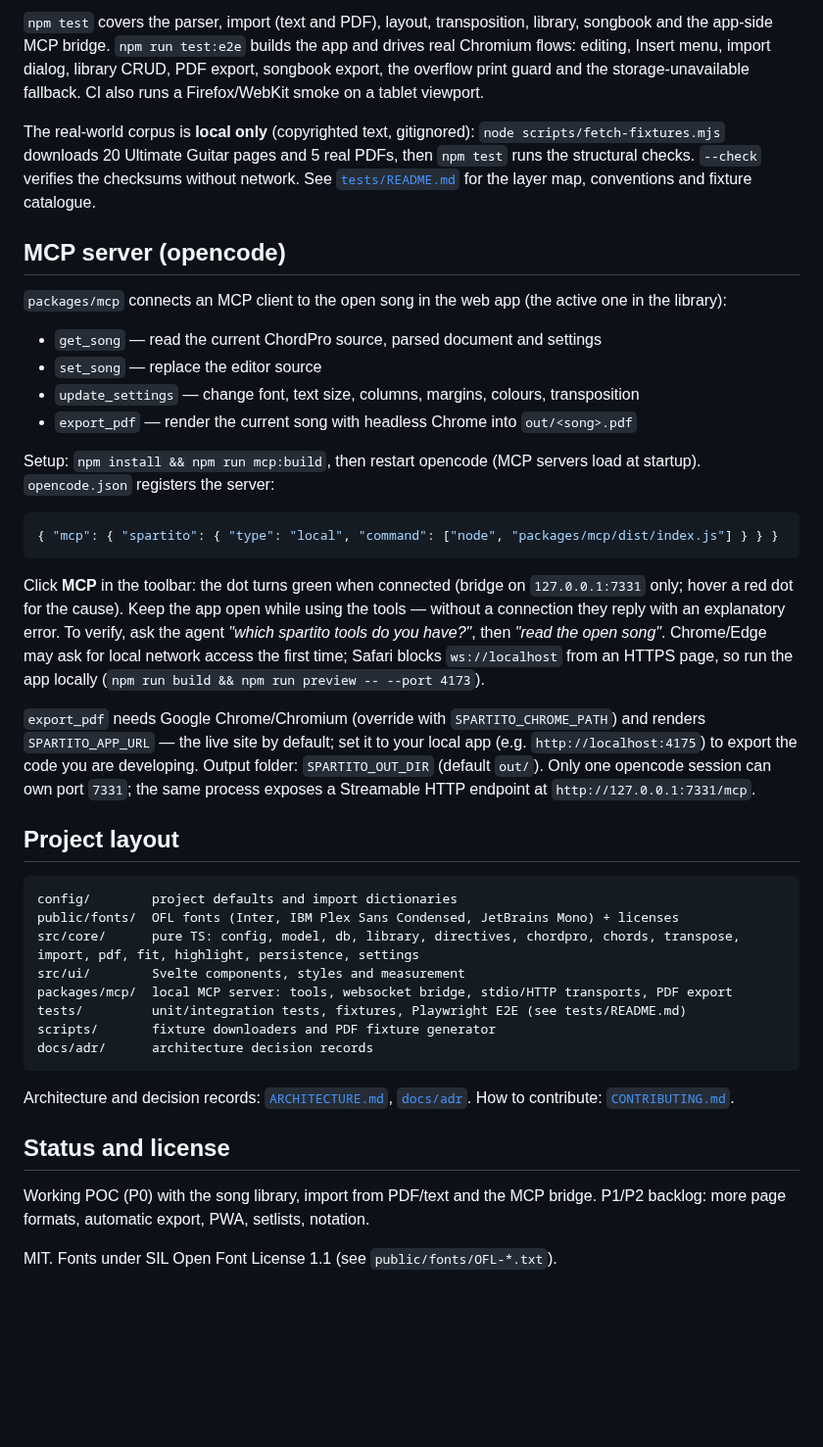
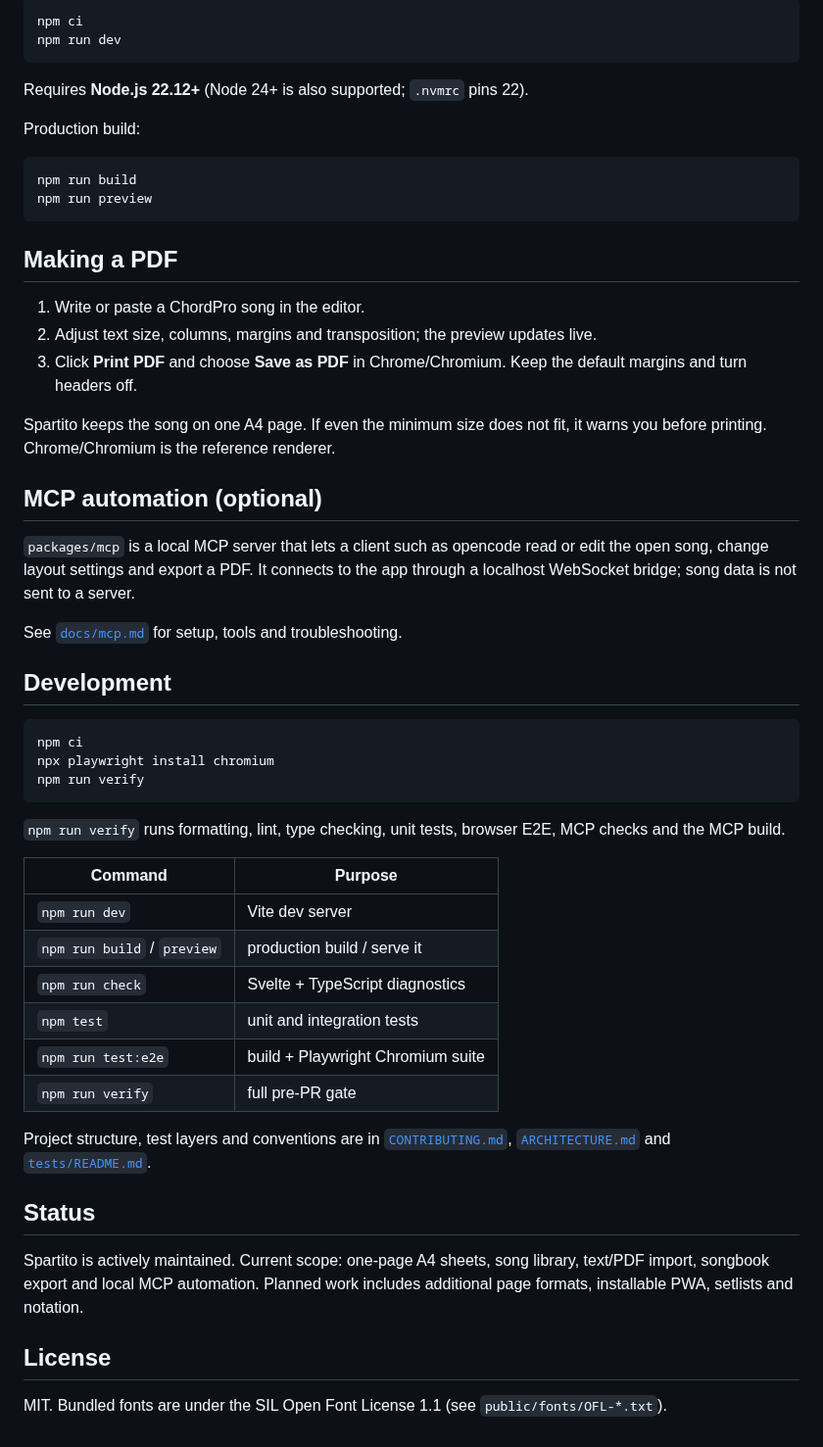
Before and after one commit to fedetamburlin/spartito, a Markdown page: README.md, the part around one of its changes. Shown at 98% size. GitHub-like rendering; blank space fills up the shorter version.

````diff
--- a/README.md
+++ b/README.md
@@ -41,44 +26,56 @@ Source in **ChordPro (subset)** in the left editor (CodeMirror 6: chords, direct
-`npm test` covers the parser, import (text and PDF), layout, transposition, library, songbook and the app-side MCP bridge. `npm run test:e2e` builds the app and drives real Chromium flows: editing, Insert menu, import dialog, library CRUD, PDF export, songbook export, the overflow print guard and the storage-unavailable fallback. CI also runs a Firefox/WebKit smoke on a tablet viewport.
-
-The real-world corpus is **local only** (copyrighted text, gitignored): `node scripts/fetch-fixtures.mjs` downloads 20 Ultimate Guitar pages and 5 real PDFs, then `npm test` runs the structural checks. `--check` verifies the checksums without network. See [`tests/README.md`](tests/README.md) for the layer map, conventions and fixture catalogue.
-
-## MCP server (opencode)
-
-`packages/mcp` connects an MCP client to the open song in the web app (the active one in the library):
-
-- `get_song` — read the current ChordPro source, parsed document and settings
-- `set_song` — replace the editor source
-- `update_settings` — change font, text size, columns, margins, colours, transposition
-- `export_pdf` — render the current song with headless Chrome into `out/<song>.pdf`
-
-Setup: `npm install && npm run mcp:build`, then restart opencode (MCP servers load at startup). `opencode.json` registers the server:
-
-```json
-{ "mcp": { "spartito": { "type": "local", "command": ["node", "packages/mcp/dist/index.js"] } } }
+```bash
+npm ci
+npm run dev
 ```
 
-Click **MCP** in the toolbar: the dot turns green when connected (bridge on `127.0.0.1:7331` only; hover a red dot for the cause). Keep the app open while using the tools — without a connection they reply with an explanatory error. To verify, ask the agent _"which spartito tools do you have?"_, then _"read the open song"_. Chrome/Edge may ask for local network access the first time; Safari blocks `ws://localhost` from an HTTPS page, so run the app locally (`npm run build && npm run preview -- --port 4173`).
+Requires **Node.js 22.12+** (Node 24+ is also supported; `.nvmrc` pins 22).
 
-`export_pdf` needs Google Chrome/Chromium (override with `SPARTITO_CHROME_PATH`) and renders `SPARTITO_APP_URL` — the live site by default; set it to your local app (e.g. `http://localhost:4175`) to export the code you are developing. Output folder: `SPARTITO_OUT_DIR` (default `out/`). Only one opencode session can own port `7331`; the same process exposes a Streamable HTTP endpoint at `http://127.0.0.1:7331/mcp`.
+Production build:
 
-## Project layout
-
-```
-config/        project defaults and import dictionaries
-public/fonts/  OFL fonts (Inter, IBM Plex Sans Condensed, JetBrains Mono) + licenses
-src/core/      pure TS: config, model, db, library, directives, chordpro, chords, transpose, import, pdf, fit, highlight, persistence, settings
-src/ui/        Svelte components, styles and measurement
-packages/mcp/  local MCP server: tools, websocket bridge, stdio/HTTP transports, PDF export
-tests/         unit/integration tests, fixtures, Playwright E2E (see tests/README.md)
-scripts/       fixture downloaders and PDF fixture generator
-docs/adr/      architecture decision records
+```bash
+npm run build
+npm run preview
 ```
 
-Architecture and decision records: [`ARCHITECTURE.md`](ARCHITECTURE.md),
-[`docs/adr`](docs/adr). How to contribute: [`CONTRIBUTING.md`](CONTRIBUTING.md).
+## Making a PDF
 
-## Status and license
+1. Write or paste a ChordPro song in the editor.
+2. Adjust text size, columns, margins and transposition; the preview updates live.
+3. Click **Print PDF** and choose **Save as PDF** in Chrome/Chromium. Keep the default margins and turn headers off.
 
-Working POC (P0) with the song library, import from PDF/text and the MCP bridge. P1/P2 backlog: more page formats, automatic export, PWA, setlists, notation.
+Spartito keeps the song on one A4 page. If even the minimum size does not fit, it warns you before printing. Chrome/Chromium is the reference renderer.
 
-MIT. Fonts under SIL Open Font License 1.1 (see `public/fonts/OFL-*.txt`).
+## MCP automation (optional)
+
+`packages/mcp` is a local MCP server that lets a client such as opencode read or edit the open song, change layout settings and export a PDF. It connects to the app through a localhost WebSocket bridge; song data is not sent to a server.
+
+See [`docs/mcp.md`](docs/mcp.md) for setup, tools and troubleshooting.
+
+## Development
+
+```bash
+npm ci
+npx playwright install chromium
+npm run verify
+```
+
+`npm run verify` runs formatting, lint, type checking, unit tests, browser E2E, MCP checks and the MCP build.
+
+| Command                     | Purpose                           |
+| --------------------------- | --------------------------------- |
+| `npm run dev`               | Vite dev server                   |
+| `npm run build` / `preview` | production build / serve it       |
+| `npm run check`             | Svelte + TypeScript diagnostics   |
+| `npm test`                  | unit and integration tests        |
+| `npm run test:e2e`          | build + Playwright Chromium suite |
+| `npm run verify`            | full pre-PR gate                  |
+
+Project structure, test layers and conventions are in [`CONTRIBUTING.md`](CONTRIBUTING.md), [`ARCHITECTURE.md`](ARCHITECTURE.md) and [`tests/README.md`](tests/README.md).
+
+## Status
+
+Spartito is actively maintained. Current scope: one-page A4 sheets, song library, text/PDF import, songbook export and local MCP automation. Planned work includes additional page formats, installable PWA, setlists and notation.
+
+## License
+
+MIT. Bundled fonts are under the SIL Open Font License 1.1 (see `public/fonts/OFL-*.txt`).
````
Also changed, not shown: other parts of README.md (+16 -31 lines), CONTRIBUTING.md (+15 -1 lines), docs/mcp.md (added, +89 -0 lines), docs/screenshot.png (added).
